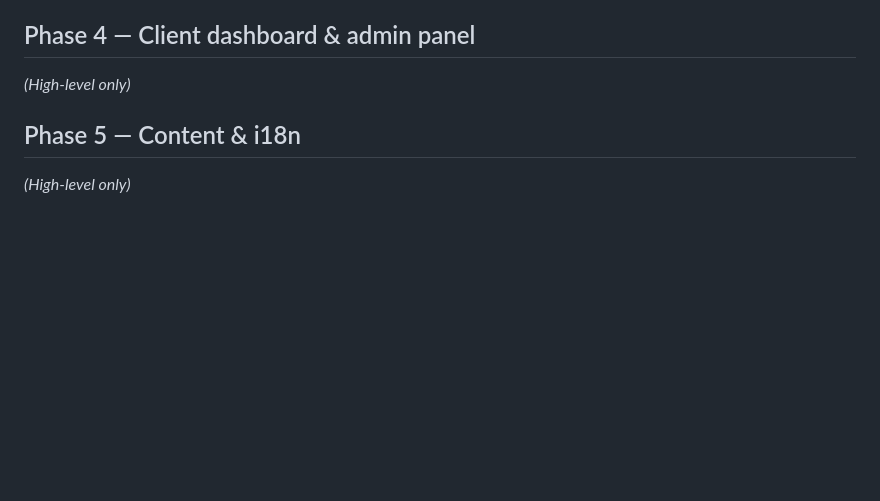
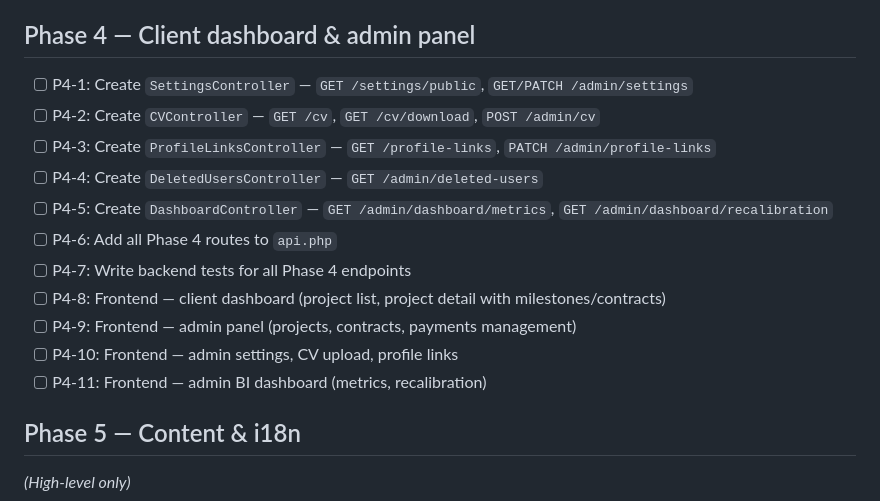
Before and after one commit to YsraelMauricio/Portfolio_SaaS, a Markdown page: docs/TASKS.md, the part around the change. GitHub-like rendering; blank space fills up the shorter version.

Commit message:
docs(tasks): break Phase 4 into 11 granular tasks

```diff
--- a/docs/TASKS.md
+++ b/docs/TASKS.md
@@ -57,7 +57,18 @@
 - [x] **Exit check:** All webhooks verify signature before processing; idempotency via `provider_transaction_id` unique constraint; contract→pay order is fixed (never inverted); bank transfer confirmation is manual-only
 
 ## Phase 4 — Client dashboard & admin panel
-*(High-level only)*
+
+- [ ] P4-1: Create `SettingsController` — `GET /settings/public`, `GET/PATCH /admin/settings`
+- [ ] P4-2: Create `CVController` — `GET /cv`, `GET /cv/download`, `POST /admin/cv`
+- [ ] P4-3: Create `ProfileLinksController` — `GET /profile-links`, `PATCH /admin/profile-links`
+- [ ] P4-4: Create `DeletedUsersController` — `GET /admin/deleted-users`
+- [ ] P4-5: Create `DashboardController` — `GET /admin/dashboard/metrics`, `GET /admin/dashboard/recalibration`
+- [ ] P4-6: Add all Phase 4 routes to `api.php`
+- [ ] P4-7: Write backend tests for all Phase 4 endpoints
+- [ ] P4-8: Frontend — client dashboard (project list, project detail with milestones/contracts)
+- [ ] P4-9: Frontend — admin panel (projects, contracts, payments management)
+- [ ] P4-10: Frontend — admin settings, CV upload, profile links
+- [ ] P4-11: Frontend — admin BI dashboard (metrics, recalibration)
 
 ## Phase 5 — Content & i18n
 *(High-level only)*
```
